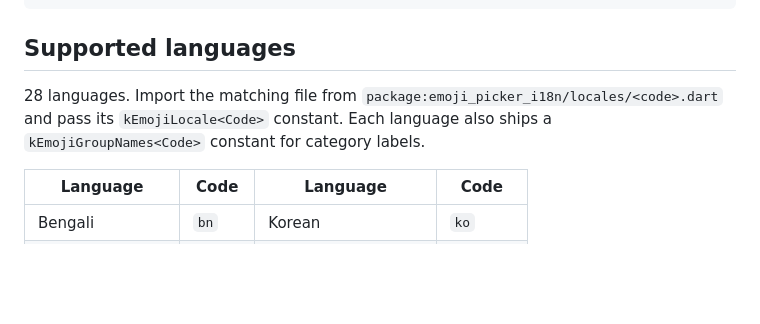
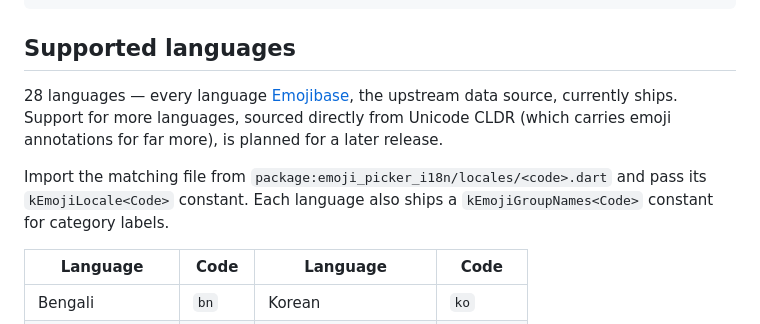
Before and after one commit to jam9582/emoji_picker_i18n, a Markdown page: README.md, the part around the change. Rendered like a GitHub page; blank space fills up the shorter version.

Commit message:
docs: 지원 언어 28개인 이유(emojibase 전체) + CLDR 확장 예정 맥락 추가

```diff
--- a/README.md
+++ b/README.md
@@ -147,7 +147,9 @@ for (final e in results) {
 
 ## Supported languages
 
-28 languages. Import the matching file from `package:emoji_picker_i18n/locales/<code>.dart` and pass its `kEmojiLocale<Code>` constant. Each language also ships a `kEmojiGroupNames<Code>` constant for category labels.
+28 languages — every language [Emojibase](https://emojibase.dev), the upstream data source, currently ships. Support for more languages, sourced directly from Unicode CLDR (which carries emoji annotations for far more), is planned for a later release.
+
+Import the matching file from `package:emoji_picker_i18n/locales/<code>.dart` and pass its `kEmojiLocale<Code>` constant. Each language also ships a `kEmojiGroupNames<Code>` constant for category labels.
 
 | Language | Code | Language | Code |
 |---|---|---|---|
```
